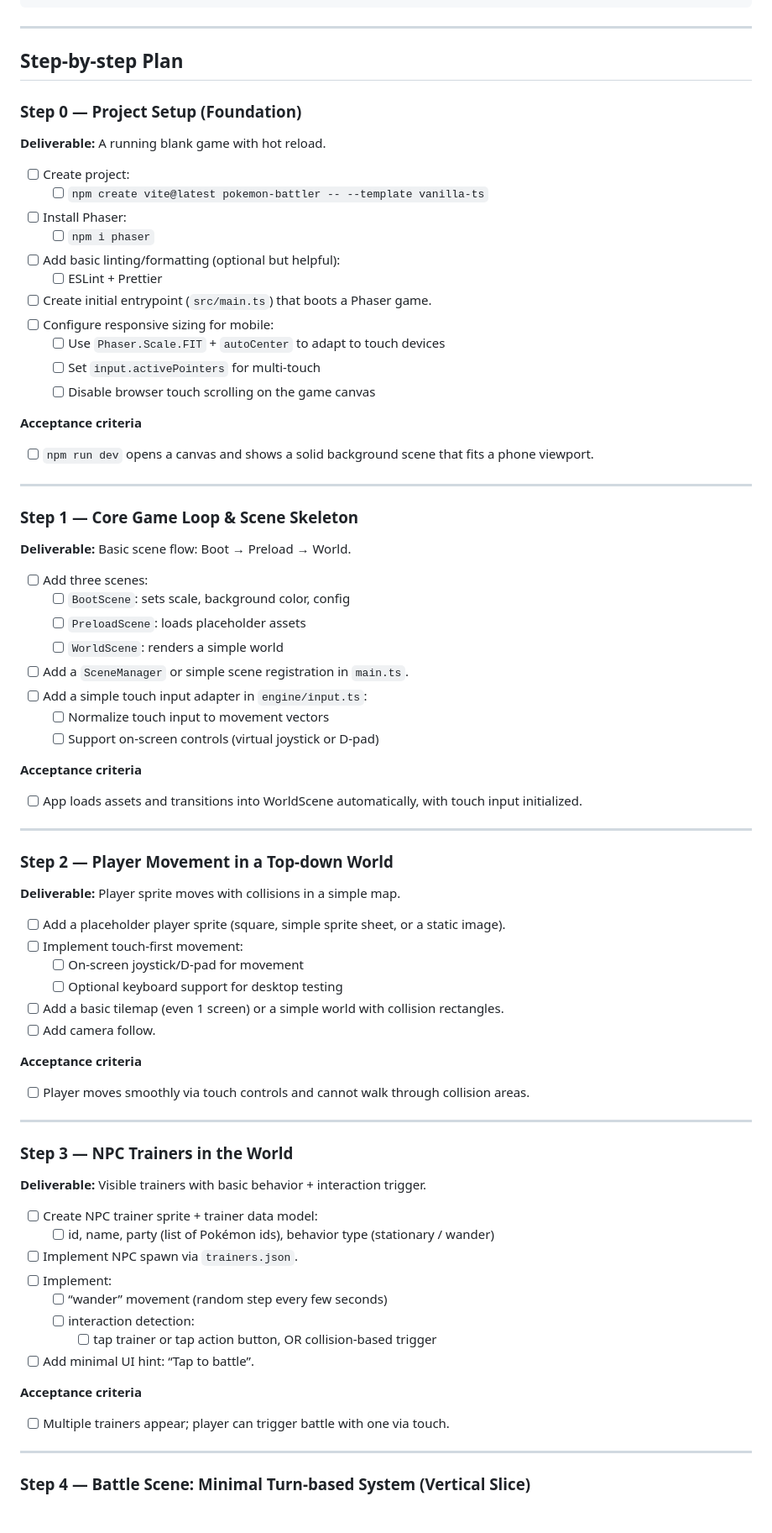
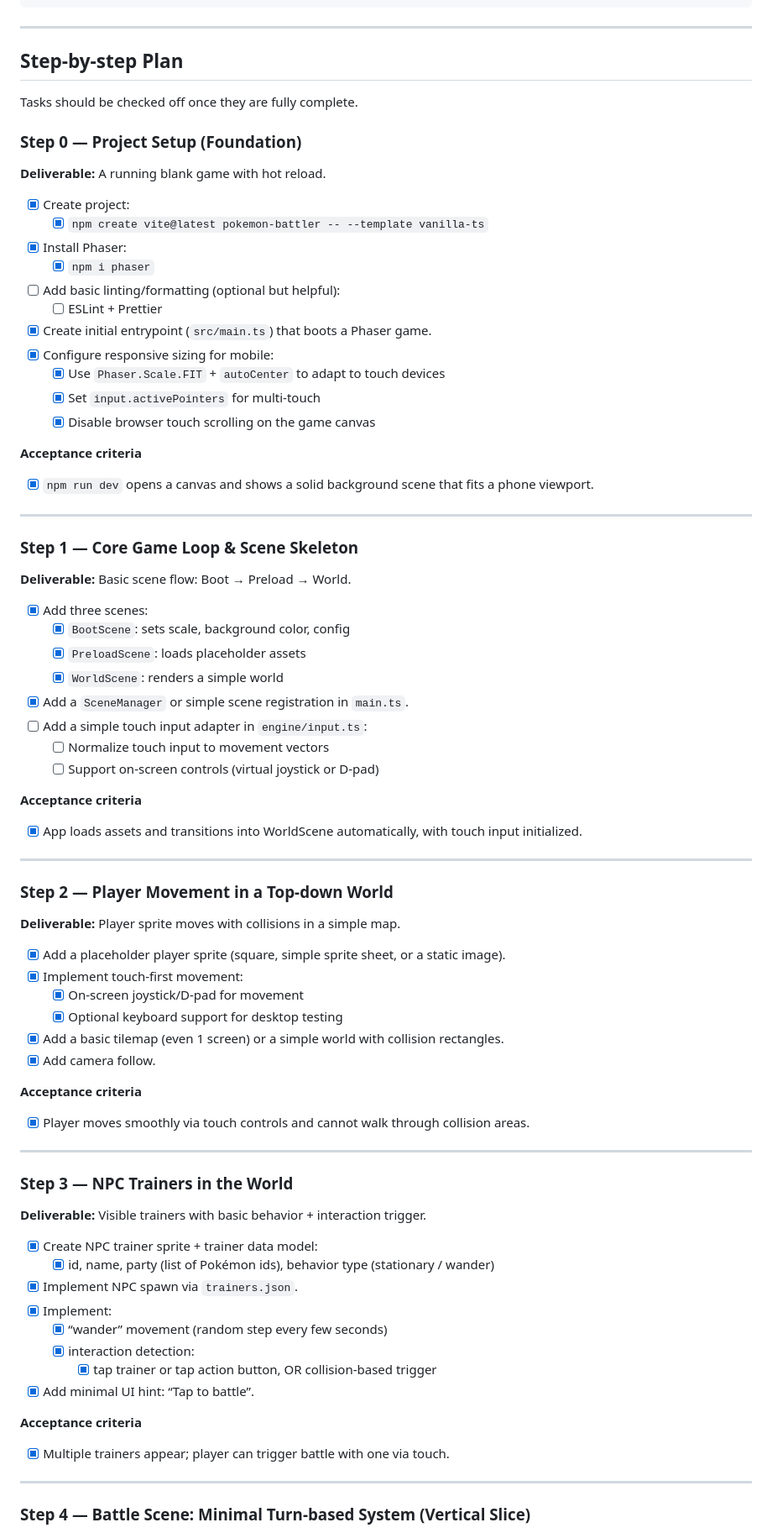
Before and after one commit to rcgeorge23/pokeball, a Markdown page: PLAN.md, the part around one of its changes. Shown at 84% size. Drawn GitHub-style.

Commit message:
Update plan checklist

```diff
--- a/PLAN.md
+++ b/PLAN.md
@@ -79,72 +79,74 @@ This document is a practical, incremental plan for building a **browser-only**,
 
 ## Step-by-step Plan
 
+Tasks should be checked off once they are fully complete.
+
 ### Step 0 — Project Setup (Foundation)
 **Deliverable:** A running blank game with hot reload.
 
-- [ ] Create project:
-  - [ ] `npm create vite@latest pokemon-battler -- --template vanilla-ts`
-- [ ] Install Phaser:
-  - [ ] `npm i phaser`
+- [x] Create project:
+  - [x] `npm create vite@latest pokemon-battler -- --template vanilla-ts`
+- [x] Install Phaser:
+  - [x] `npm i phaser`
 - [ ] Add basic linting/formatting (optional but helpful):
   - [ ] ESLint + Prettier
-- [ ] Create initial entrypoint (`src/main.ts`) that boots a Phaser game.
-- [ ] Configure responsive sizing for mobile:
-  - [ ] Use `Phaser.Scale.FIT` + `autoCenter` to adapt to touch devices
-  - [ ] Set `input.activePointers` for multi-touch
-  - [ ] Disable browser touch scrolling on the game canvas
+- [x] Create initial entrypoint (`src/main.ts`) that boots a Phaser game.
+- [x] Configure responsive sizing for mobile:
+  - [x] Use `Phaser.Scale.FIT` + `autoCenter` to adapt to touch devices
+  - [x] Set `input.activePointers` for multi-touch
+  - [x] Disable browser touch scrolling on the game canvas
 
 **Acceptance criteria**
-- [ ] `npm run dev` opens a canvas and shows a solid background scene that fits a phone viewport.
+- [x] `npm run dev` opens a canvas and shows a solid background scene that fits a phone viewport.
 
 ---
 
 ### Step 1 — Core Game Loop & Scene Skeleton
 **Deliverable:** Basic scene flow: Boot → Preload → World.
 
-- [ ] Add three scenes:
-  - [ ] `BootScene`: sets scale, background color, config
-  - [ ] `PreloadScene`: loads placeholder assets
-  - [ ] `WorldScene`: renders a simple world
-- [ ] Add a `SceneManager` or simple scene registration in `main.ts`.
+- [x] Add three scenes:
+  - [x] `BootScene`: sets scale, background color, config
+  - [x] `PreloadScene`: loads placeholder assets
+  - [x] `WorldScene`: renders a simple world
+- [x] Add a `SceneManager` or simple scene registration in `main.ts`.
 - [ ] Add a simple touch input adapter in `engine/input.ts`:
   - [ ] Normalize touch input to movement vectors
   - [ ] Support on-screen controls (virtual joystick or D-pad)
 
 **Acceptance criteria**
-- [ ] App loads assets and transitions into WorldScene automatically, with touch input initialized.
+- [x] App loads assets and transitions into WorldScene automatically, with touch input initialized.
 
 ---
 
 ### Step 2 — Player Movement in a Top-down World
 **Deliverable:** Player sprite moves with collisions in a simple map.
 
-- [ ] Add a placeholder player sprite (square, simple sprite sheet, or a static image).
-- [ ] Implement touch-first movement:
-  - [ ] On-screen joystick/D-pad for movement
-  - [ ] Optional keyboard support for desktop testing
-- [ ] Add a basic tilemap (even 1 screen) or a simple world with collision rectangles.
-- [ ] Add camera follow.
+- [x] Add a placeholder player sprite (square, simple sprite sheet, or a static image).
+- [x] Implement touch-first movement:
+  - [x] On-screen joystick/D-pad for movement
+  - [x] Optional keyboard support for desktop testing
+- [x] Add a basic tilemap (even 1 screen) or a simple world with collision rectangles.
+- [x] Add camera follow.
 
 **Acceptance criteria**
-- [ ] Player moves smoothly via touch controls and cannot walk through collision areas.
+- [x] Player moves smoothly via touch controls and cannot walk through collision areas.
 
 ---
 
 ### Step 3 — NPC Trainers in the World
 **Deliverable:** Visible trainers with basic behavior + interaction trigger.
 
-- [ ] Create NPC trainer sprite + trainer data model:
-  - [ ] id, name, party (list of Pokémon ids), behavior type (stationary / wander)
-- [ ] Implement NPC spawn via `trainers.json`.
-- [ ] Implement:
-  - [ ] “wander” movement (random step every few seconds)
-  - [ ] interaction detection:
-    - [ ] tap trainer or tap action button, OR collision-based trigger
-- [ ] Add minimal UI hint: “Tap to battle”.
+- [x] Create NPC trainer sprite + trainer data model:
+  - [x] id, name, party (list of Pokémon ids), behavior type (stationary / wander)
+- [x] Implement NPC spawn via `trainers.json`.
+- [x] Implement:
+  - [x] “wander” movement (random step every few seconds)
+  - [x] interaction detection:
+    - [x] tap trainer or tap action button, OR collision-based trigger
+- [x] Add minimal UI hint: “Tap to battle”.
 
 **Acceptance criteria**
-- [ ] Multiple trainers appear; player can trigger battle with one via touch.
+- [x] Multiple trainers appear; player can trigger battle with one via touch.
 
 ---
 
```
Also changed, not shown: other parts of PLAN.md (+45 -45 lines).
